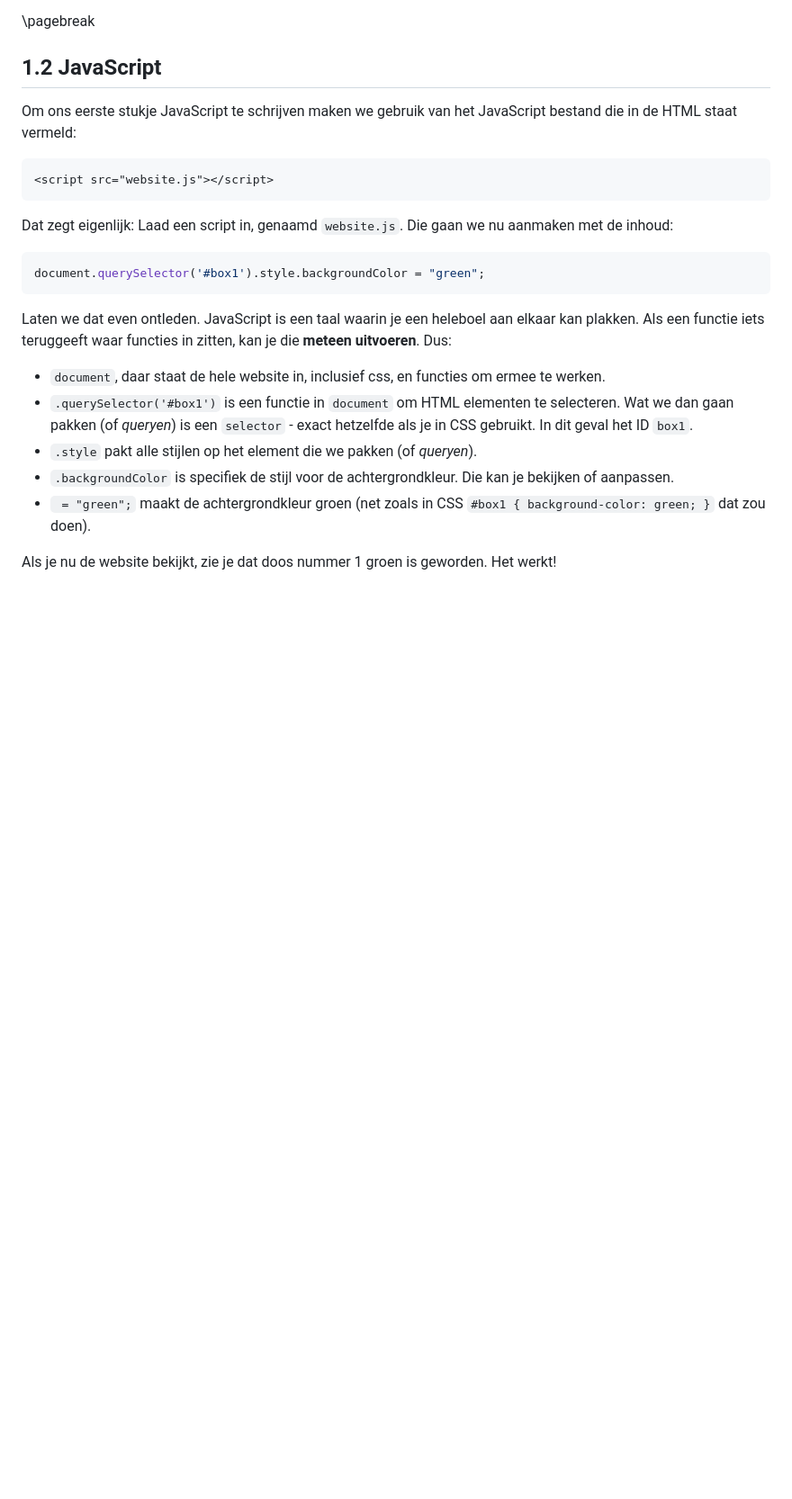
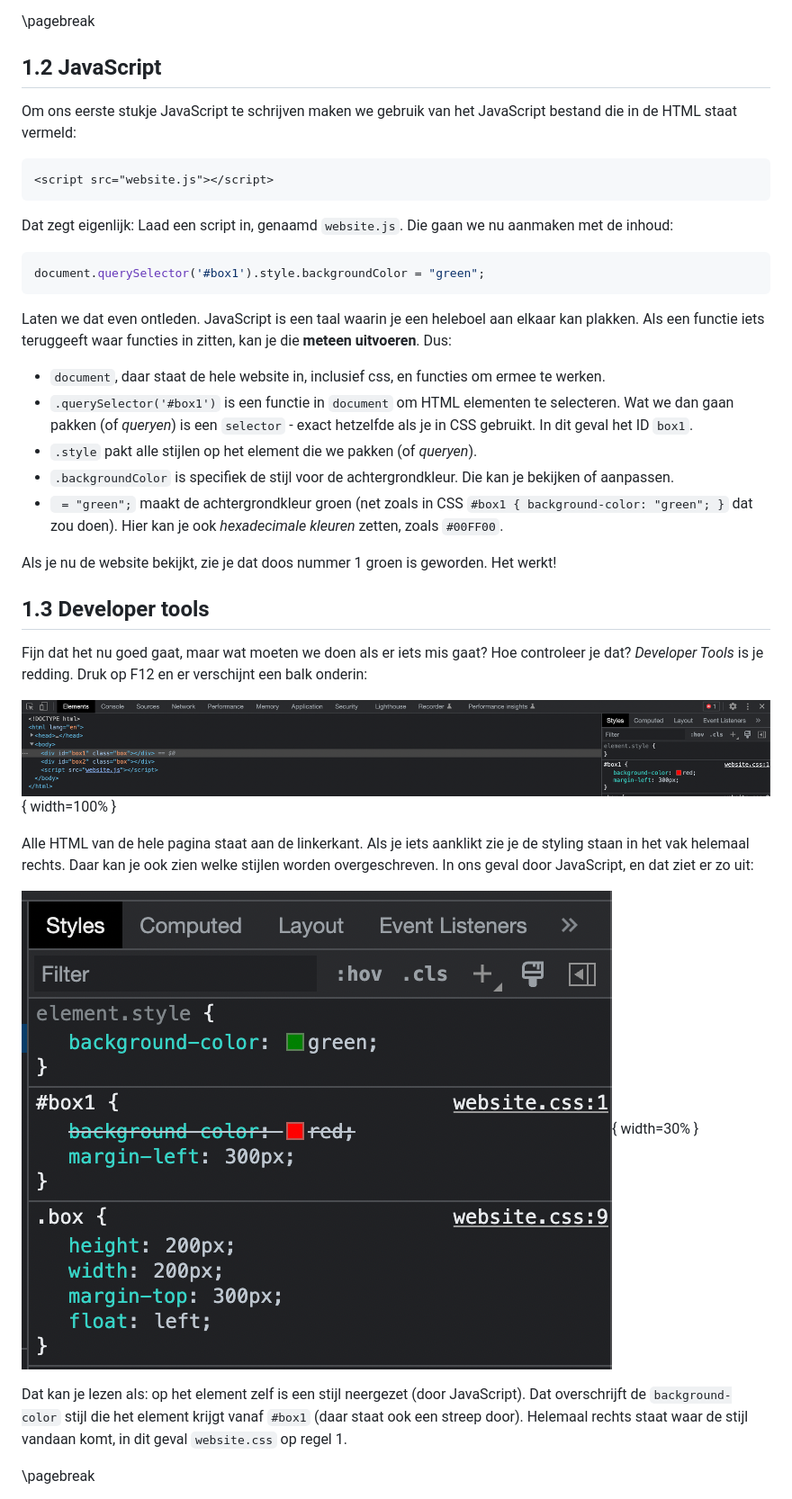
Before and after one commit to ICT-Academie/readers, a Markdown page: javascript/javascript.md, the part around the change printed below. Shown: that part at 90% size. Rendered like a GitHub page; pictures changed too: javascript/images/developer-tools-css.png (added), javascript/images/developer-tools.png (added); blank space fills up the shorter version.

```diff
--- a/javascript/javascript.md
+++ b/javascript/javascript.md
@@ -106,6 +106,20 @@ Laten we dat even ontleden. JavaScript is een taal waarin je een heleboel aan el
 - `.querySelector('#box1')` is een functie in `document` om HTML elementen te selecteren. Wat we dan gaan pakken (of *queryen*) is een `selector` - exact hetzelfde als je in CSS gebruikt. In dit geval het ID `box1`.
 - `.style` pakt alle stijlen op het element die we pakken (of *queryen*).
 - `.backgroundColor` is specifiek de stijl voor de achtergrondkleur. Die kan je bekijken of aanpassen.
-- ` = "green";` maakt de achtergrondkleur groen (net zoals in CSS `#box1 { background-color: green; }` dat zou doen).
+- ` = "green";` maakt de achtergrondkleur groen (net zoals in CSS `#box1 { background-color: "green"; }` dat zou doen). Hier kan je ook *hexadecimale kleuren* zetten, zoals `#00FF00`.
 
 Als je nu de website bekijkt, zie je dat doos nummer 1 groen is geworden. Het werkt!
+
+## 1.3 Developer tools
+Fijn dat het nu goed gaat, maar wat moeten we doen als er iets mis gaat? Hoe controleer je dat? *Developer Tools* is je redding. Druk op F12 en er verschijnt een balk onderin:
+
+![](images/developer-tools.png){ width=100% }
+
+Alle HTML van de hele pagina staat aan de linkerkant. Als je iets aanklikt zie je de styling staan in het vak helemaal rechts. Daar kan je ook zien welke stijlen worden overgeschreven. In ons geval door JavaScript, en dat ziet er zo uit:
+
+![](images/developer-tools-css.png){ width=30% }
+
+Dat kan je lezen als: op het element zelf is een stijl neergezet (door JavaScript). Dat overschrijft de `background-color` stijl die het element krijgt vanaf `#box1` (daar staat ook een streep door). Helemaal rechts staat waar de stijl vandaan komt, in dit geval `website.css` op regel 1.
+
+\pagebreak
+
```
Also changed, not shown: other parts of javascript/javascript.md (+82 -0 lines), javascript/images/developer-tools-js-error.png (added), 1 other file.
